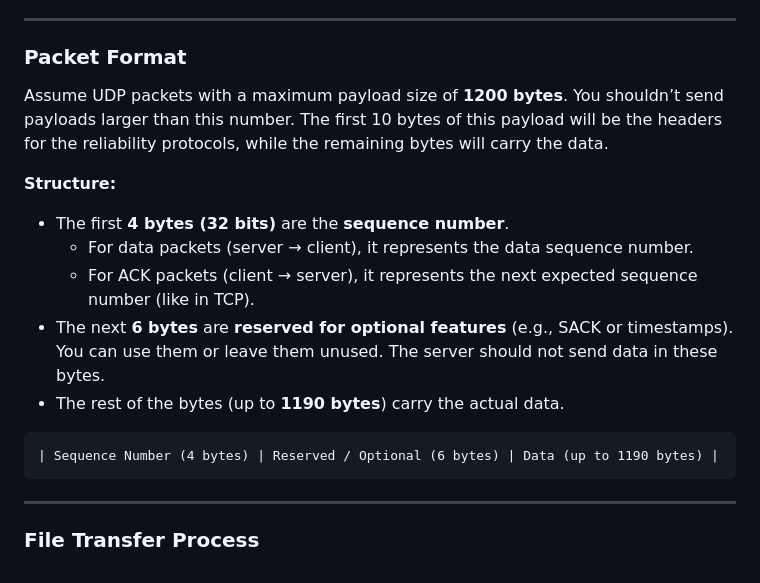
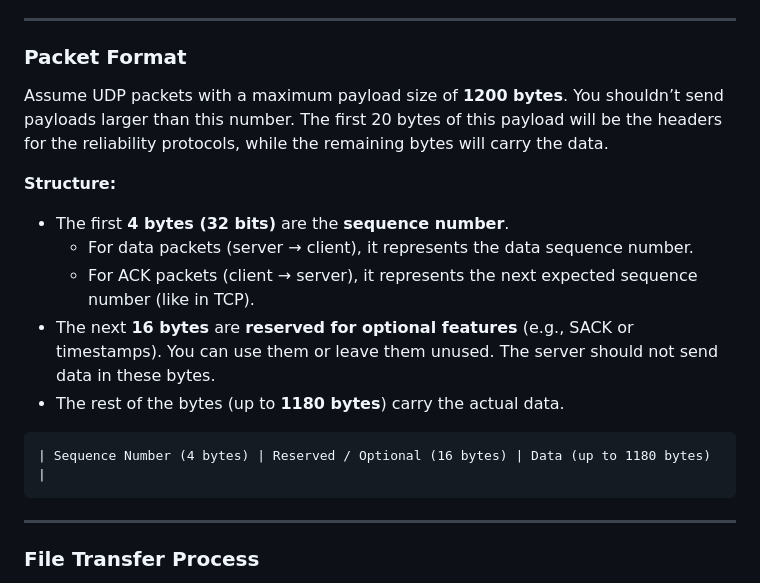
Before and after one commit to ArpitPrd/Reliable-UDP-Wrapper, a Markdown page: assignment4.md, the part around the change. Rendered like a GitHub page.

Commit message:
Modify UDP packet header sizes in assignment4.md
Updated UDP packet format to change header sizes.

````diff
--- a/assignment4.md
+++ b/assignment4.md
@@ -39,17 +39,17 @@ Recall that the sender window size (SWS) limits the number of bytes that can be
 
 ### Packet Format
 
-Assume UDP packets with a maximum payload size of **1200 bytes**. You shouldn’t send payloads larger than this number. The first 10 bytes of this payload will be the headers for the reliability protocols, while the remaining bytes will carry the data.
+Assume UDP packets with a maximum payload size of **1200 bytes**. You shouldn’t send payloads larger than this number. The first 20 bytes of this payload will be the headers for the reliability protocols, while the remaining bytes will carry the data.
 
 **Structure:**
 - The first **4 bytes (32 bits)** are the **sequence number**.
   - For data packets (server → client), it represents the data sequence number.
   - For ACK packets (client → server), it represents the next expected sequence number (like in TCP).
-- The next **6 bytes** are **reserved for optional features** (e.g., SACK or timestamps). You can use them or leave them unused. The server should not send data in these bytes.
-- The rest of the bytes (up to **1190 bytes**) carry the actual data.
+- The next **16 bytes** are **reserved for optional features** (e.g., SACK or timestamps). You can use them or leave them unused. The server should not send data in these bytes.
+- The rest of the bytes (up to **1180 bytes**) carry the actual data.
 
 ```
-| Sequence Number (4 bytes) | Reserved / Optional (6 bytes) | Data (up to 1190 bytes) |
+| Sequence Number (4 bytes) | Reserved / Optional (16 bytes) | Data (up to 1180 bytes) |
 ```
 
 ---
````
